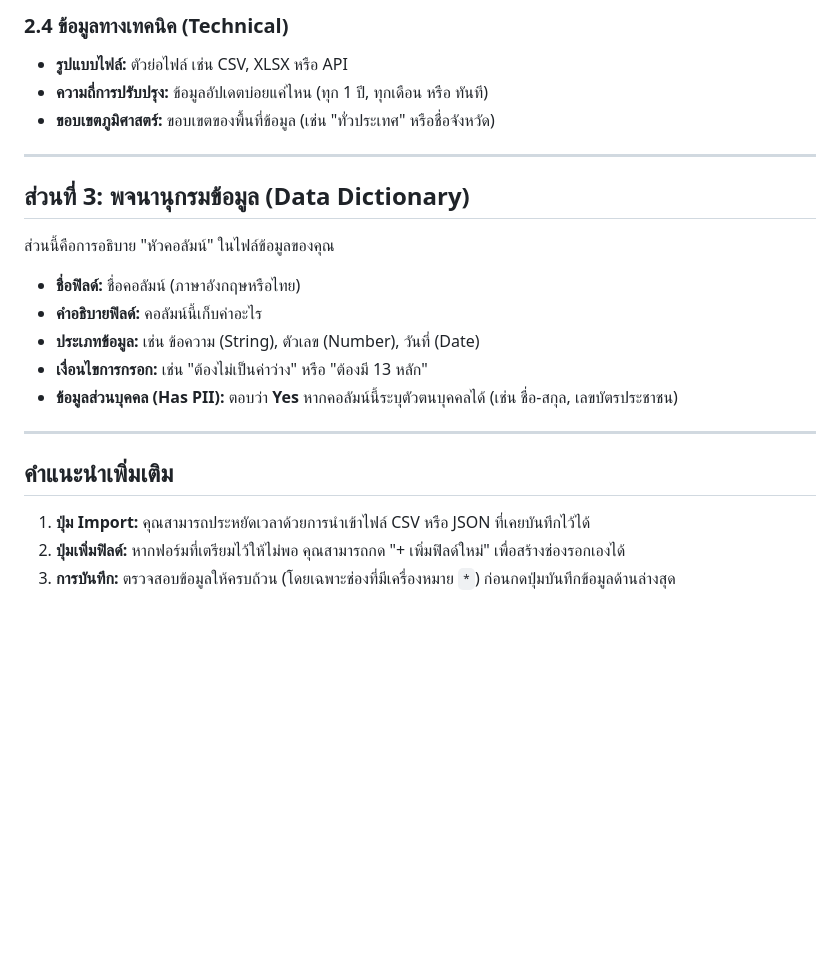
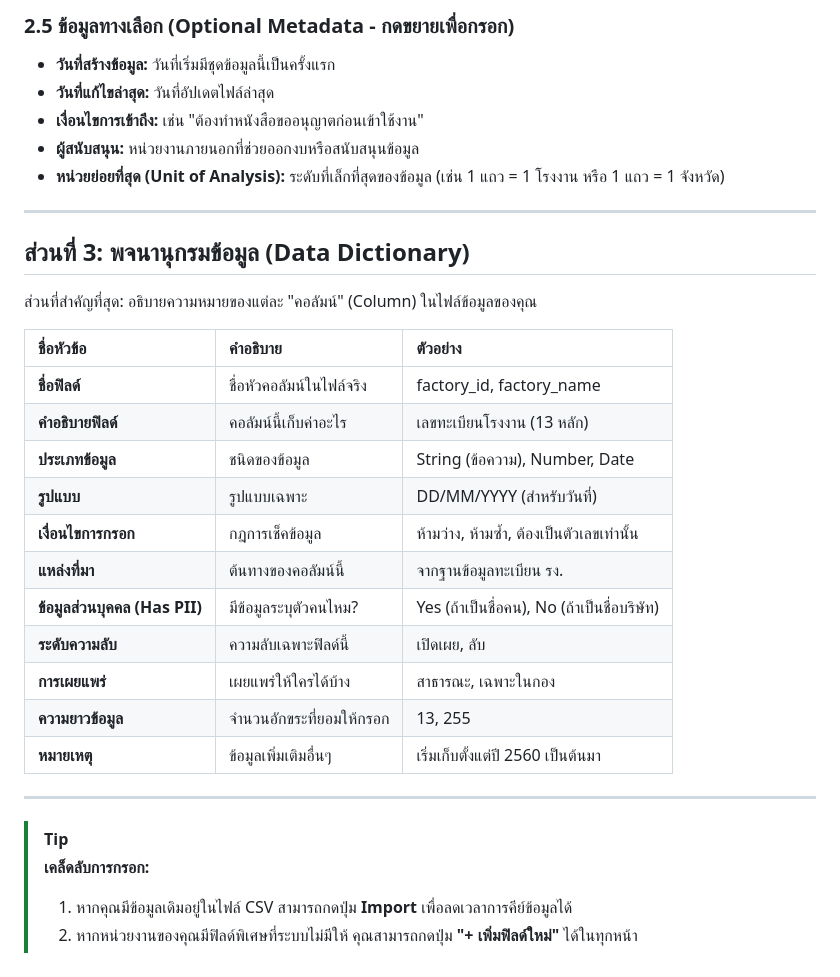
Before and after one commit to Shanepanichdee/dgform, a Markdown page: docs/USER_DATA_ENTRY_GUIDE.md, the part around one of its changes. GitHub-like rendering; blank space fills up the shorter version.

```diff
--- a/docs/USER_DATA_ENTRY_GUIDE.md
+++ b/docs/USER_DATA_ENTRY_GUIDE.md
@@ -41,22 +57,33 @@
 
-### 2.4 ข้อมูลทางเทคนิค (Technical)
-*   **รูปแบบไฟล์:** ตัวย่อไฟล์ เช่น CSV, XLSX หรือ API
-*   **ความถี่การปรับปรุง:** ข้อมูลอัปเดตบ่อยแค่ไหน (ทุก 1 ปี, ทุกเดือน หรือ ทันที)
-*   **ขอบเขตภูมิศาสตร์:** ขอบเขตของพื้นที่ข้อมูล (เช่น "ทั่วประเทศ" หรือชื่อจังหวัด)
+### 2.5 ข้อมูลทางเลือก (Optional Metadata - กดขยายเพื่อกรอก)
+*   **วันที่สร้างข้อมูล:** วันที่เริ่มมีชุดข้อมูลนี้เป็นครั้งแรก
+*   **วันที่แก้ไขล่าสุด:** วันที่อัปเดตไฟล์ล่าสุด
+*   **เงื่อนไขการเข้าถึง:** เช่น "ต้องทำหนังสือขออนุญาตก่อนเข้าใช้งาน"
+*   **ผู้สนับสนุน:** หน่วยงานภายนอกที่ช่วยออกงบหรือสนับสนุนข้อมูล
+*   **หน่วยย่อยที่สุด (Unit of Analysis):** ระดับที่เล็กที่สุดของข้อมูล (เช่น 1 แถว = 1 โรงงาน หรือ 1 แถว = 1 จังหวัด)
 
 ---
 
 ## ส่วนที่ 3: พจนานุกรมข้อมูล (Data Dictionary)
-ส่วนนี้คือการอธิบาย "หัวคอลัมน์" ในไฟล์ข้อมูลของคุณ
-*   **ชื่อฟิลด์:** ชื่อคอลัมน์ (ภาษาอังกฤษหรือไทย)
-*   **คำอธิบายฟิลด์:** คอลัมน์นี้เก็บค่าอะไร
-*   **ประเภทข้อมูล:** เช่น ข้อความ (String), ตัวเลข (Number), วันที่ (Date)
-*   **เงื่อนไขการกรอก:** เช่น "ต้องไม่เป็นค่าว่าง" หรือ "ต้องมี 13 หลัก"
-*   **ข้อมูลส่วนบุคคล (Has PII):** ตอบว่า **Yes** หากคอลัมน์นี้ระบุตัวตนบุคคลได้ (เช่น ชื่อ-สกุล, เลขบัตรประชาชน)
+ส่วนที่สำคัญที่สุด: อธิบายความหมายของแต่ละ "คอลัมน์" (Column) ในไฟล์ข้อมูลของคุณ
+
+| ชื่อหัวข้อ | คำอธิบาย | ตัวอย่าง |
+| :--- | :--- | :--- |
+| **ชื่อฟิลด์** | ชื่อหัวคอลัมน์ในไฟล์จริง | factory_id, factory_name |
+| **คำอธิบายฟิลด์** | คอลัมน์นี้เก็บค่าอะไร | เลขทะเบียนโรงงาน (13 หลัก) |
+| **ประเภทข้อมูล** | ชนิดของข้อมูล | String (ข้อความ), Number, Date |
+| **รูปแบบ** | รูปแบบเฉพาะ | DD/MM/YYYY (สำหรับวันที่) |
+| **เงื่อนไขการกรอก** | กฎการเช็คข้อมูล | ห้ามว่าง, ห้ามซ้ำ, ต้องเป็นตัวเลขเท่านั้น |
+| **แหล่งที่มา** | ต้นทางของคอลัมน์นี้ | จากฐานข้อมูลทะเบียน รง. |
+| **ข้อมูลส่วนบุคคล (Has PII)** | มีข้อมูลระบุตัวคนไหม? | Yes (ถ้าเป็นชื่อคน), No (ถ้าเป็นชื่อบริษัท) |
+| **ระดับความลับ** | ความลับเฉพาะฟิลด์นี้ | เปิดเผย, ลับ |
+| **การเผยแพร่** | เผยแพร่ให้ใครได้บ้าง | สาธารณะ, เฉพาะในกอง |
+| **ความยาวข้อมูล** | จำนวนอักขระที่ยอมให้กรอก | 13, 255 |
+| **หมายเหตุ** | ข้อมูลเพิ่มเติมอื่นๆ | เริ่มเก็บตั้งแต่ปี 2560 เป็นต้นมา |
 
 ---
 
-## คำแนะนำเพิ่มเติม
-1.  **ปุ่ม Import:** คุณสามารถประหยัดเวลาด้วยการนำเข้าไฟล์ CSV หรือ JSON ที่เคยบันทึกไว้ได้
-2.  **ปุ่มเพิ่มฟิลด์:** หากฟอร์มที่เตรียมไว้ให้ไม่พอ คุณสามารถกด "+ เพิ่มฟิลด์ใหม่" เพื่อสร้างช่องรอกเองได้
-3.  **การบันทึก:** ตรวจสอบข้อมูลให้ครบถ้วน (โดยเฉพาะช่องที่มีเครื่องหมาย `*`) ก่อนกดปุ่มบันทึกข้อมูลด้านล่างสุด
+> [!TIP]
+> **เคล็ดลับการกรอก:**
+> 1. หากคุณมีข้อมูลเดิมอยู่ในไฟล์ CSV สามารถกดปุ่ม **Import** เพื่อลดเวลาการคีย์ข้อมูลได้
+> 2. หากหน่วยงานของคุณมีฟิลด์พิเศษที่ระบบไม่มีให้ คุณสามารถกดปุ่ม **"+ เพิ่มฟิลด์ใหม่"** ได้ในทุกหน้า
```
Also changed, not shown: other parts of docs/USER_DATA_ENTRY_GUIDE.md (+40 -24 lines).
